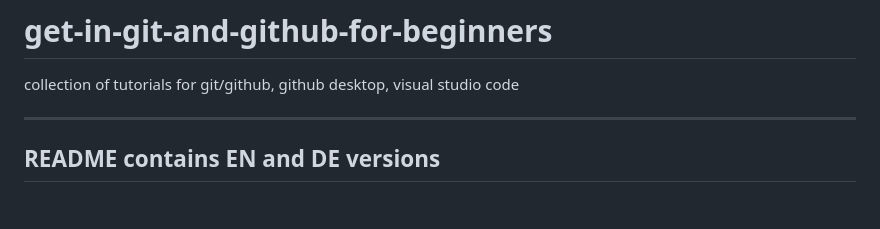
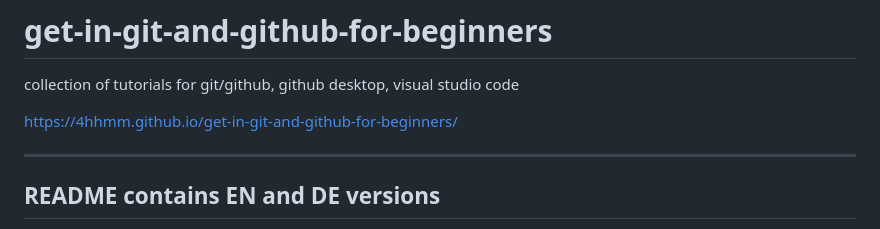
Before and after one commit to 4hhmm/get-in-git-and-github-for-beginners, a Markdown page: README.md, the part around the change. Drawn GitHub-style; blank space fills up the shorter version.

```diff
--- a/README.md
+++ b/README.md
@@ -1,5 +1,9 @@
 # get-in-git-and-github-for-beginners
  collection of tutorials for git/github, github desktop, visual studio code
+
+
+https://4hhmm.github.io/get-in-git-and-github-for-beginners/
+
 
 ------------------------------
 README contains EN and DE versions
```
